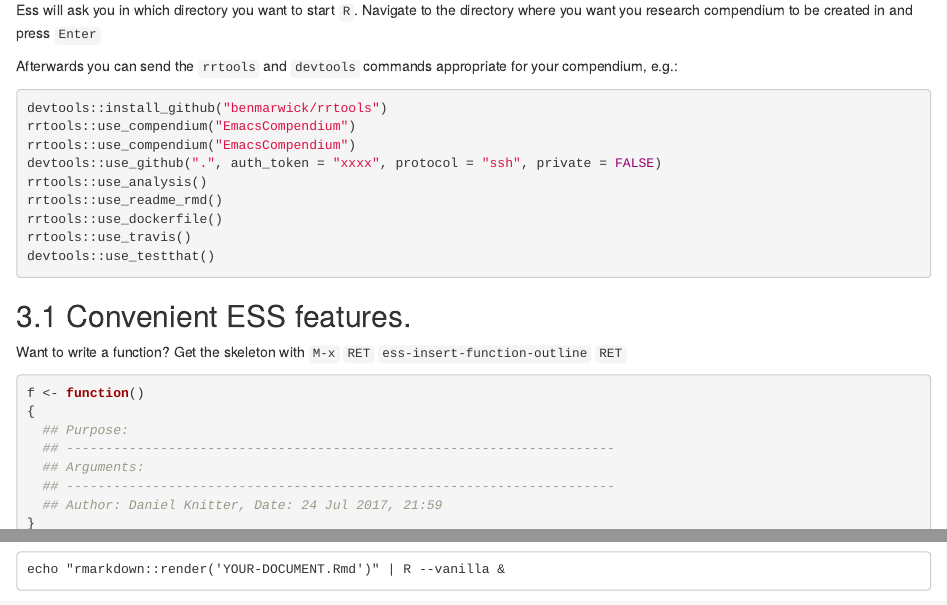
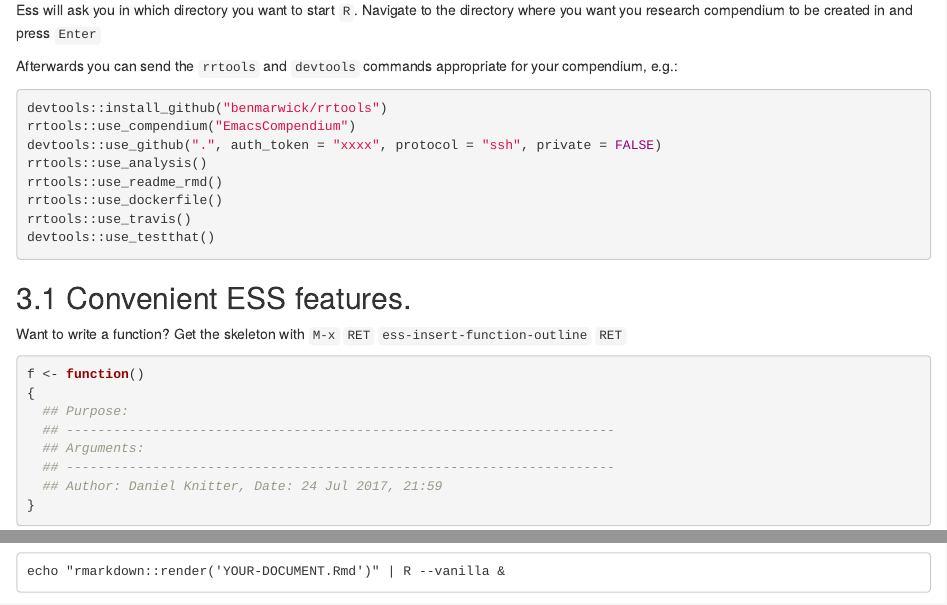
Before and after one commit to dakni/RRREmacs, an R Markdown document (analysis/paper/paper.Rmd): the page in a window 1100 px wide, from 6320 px down, and a second part further down, joined at a grey line. Rendered offline with R 4.5, knitr and Pandoc, with nearby package versions; a font, LaTeX package, included part or bibliography that could not be used is replaced or left out.

Commit message:
remove duplicate line
Do you really need it twice? I'm not sure

````diff
--- a/analysis/paper/paper.Rmd
+++ b/analysis/paper/paper.Rmd
@@ -200,7 +200,6 @@ Afterwards you can send the `rrtools` and `devtools` commands appropriate for yo
 ```{r compendium, eval=FALSE}
 devtools::install_github("benmarwick/rrtools")
 rrtools::use_compendium("EmacsCompendium")
-rrtools::use_compendium("EmacsCompendium")
 devtools::use_github(".", auth_token = "xxxx", protocol = "ssh", private = FALSE)
 rrtools::use_analysis()
 rrtools::use_readme_rmd()
````
